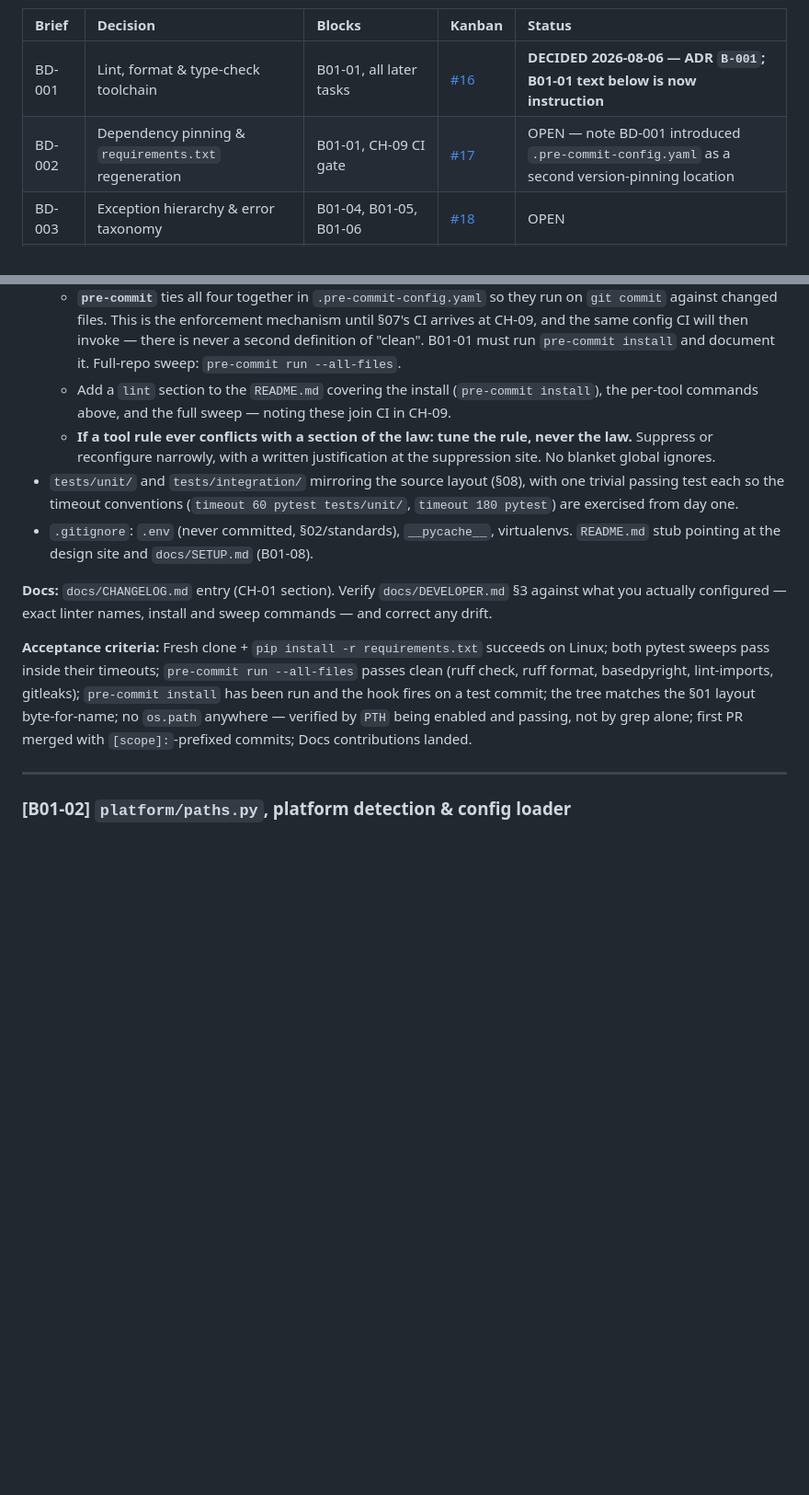
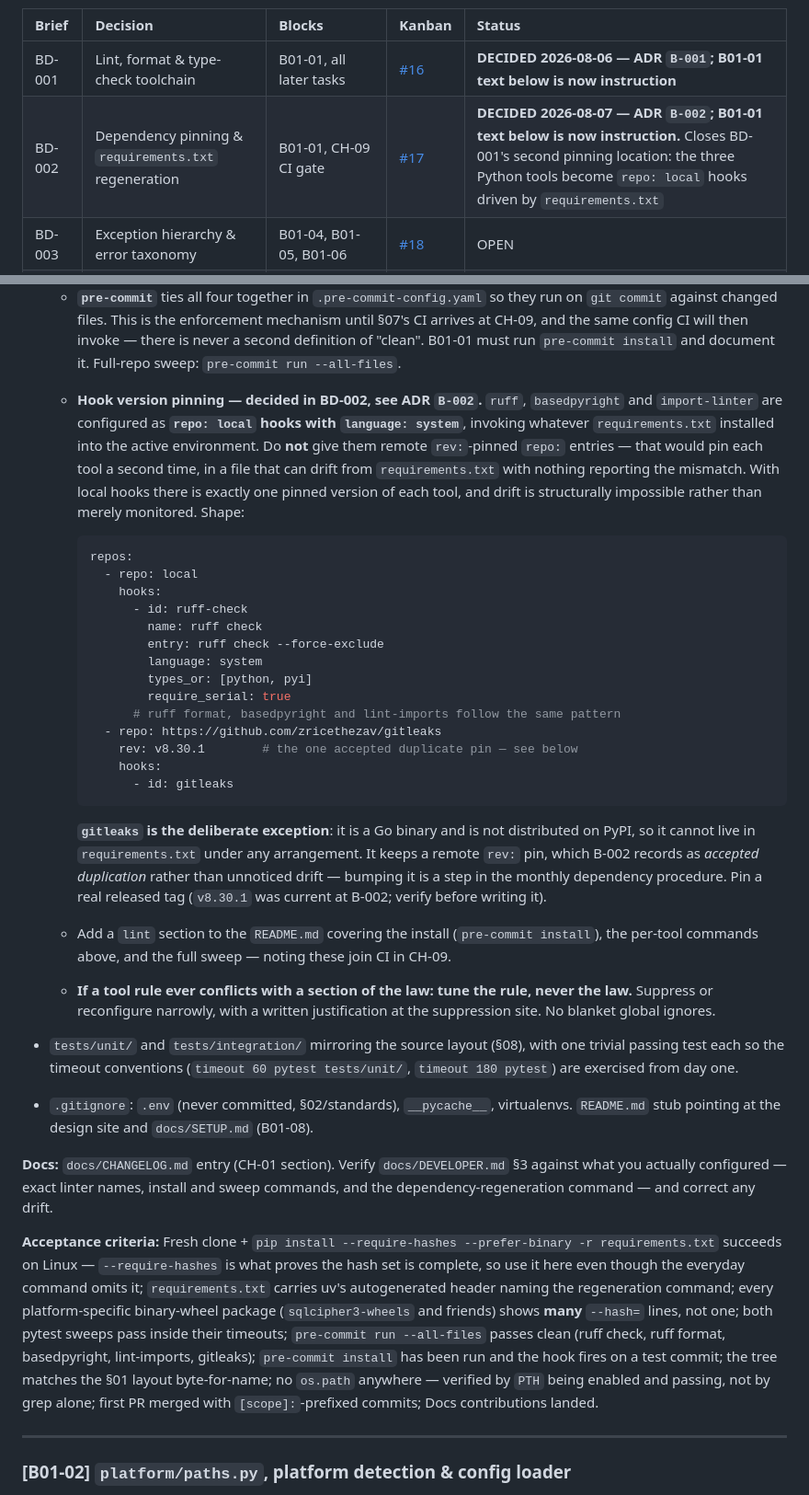
Before and after one commit to Squirrelthug/squirrelthug.github.io, a Markdown page: lilith-v6-design/sprints/SPRINT-B01-foundation.md, 2 parts joined by grey strips. Shown at 92% size. Drawn GitHub-style; blank space fills up the shorter version.

Commit message:
BD-002 decided — B01-01 dependency pinning is now instruction
uv pip compile --universal --generate-hashes compiles one hash-pinned,
three-platform requirements.txt; pip remains the installer.

- exact regeneration command written into B01-01, with why each flag is
  mandatory (a macOS-compiled non-universal file omits keyring's Linux
  backend, which B01-03 exists to verify)
- .pre-commit-config.yaml stops being a second pinning location: the three
  Python tools become repo: local / language: system hooks driven by
  requirements.txt; gitleaks keeps a rev: pin as recorded accepted
  duplication, since it is a Go binary and not on PyPI
- acceptance criteria now verify hash completeness (--require-hashes) and
  multi-platform hash coverage, not just that pip install succeeds
- records the PySide6 glibc >= 2.34 and onnxruntime macOS 14+ wheel floors
- decision table row → DECIDED

Build repo: ADR B-002 + runbook procedure in LILITH PR #927.

````diff
--- a/lilith-v6-design/sprints/SPRINT-B01-foundation.md
+++ b/lilith-v6-design/sprints/SPRINT-B01-foundation.md
@@ -13,7 +13,7 @@ Four choices below are assumed by tasks in this sprint but are **not made by the
 | Brief | Decision | Blocks | Kanban | Status |
 |:--|:--|:--|:--|:--|
 | BD-001 | Lint, format & type-check toolchain | B01-01, all later tasks | [#16](https://github.com/Squirrelthug/squirrelthug.github.io/issues/16) | **DECIDED 2026-08-06 — ADR `B-001`; B01-01 text below is now instruction** |
-| BD-002 | Dependency pinning & `requirements.txt` regeneration | B01-01, CH-09 CI gate | [#17](https://github.com/Squirrelthug/squirrelthug.github.io/issues/17) | OPEN — note BD-001 introduced `.pre-commit-config.yaml` as a second version-pinning location |
+| BD-002 | Dependency pinning & `requirements.txt` regeneration | B01-01, CH-09 CI gate | [#17](https://github.com/Squirrelthug/squirrelthug.github.io/issues/17) | **DECIDED 2026-08-07 — ADR `B-002`; B01-01 text below is now instruction.** Closes BD-001's second pinning location: the three Python tools become `repo: local` hooks driven by `requirements.txt` |
 | BD-003 | Exception hierarchy & error taxonomy | B01-04, B01-05, B01-06 | [#18](https://github.com/Squirrelthug/squirrelthug.github.io/issues/18) | OPEN |
 | BD-004 | Migration manager shape across six databases | B01-05 (+ CH-04/09/12/13) | [#19](https://github.com/Squirrelthug/squirrelthug.github.io/issues/19) | OPEN |
 
@@ -114,14 +128,34 @@ Dependency direction (law, enforced with import-linter): `ui → logic → data
   - **`import-linter`** configured with the layered contract `ui → logic → data → platform` (§01, law). Command: `lint-imports`.
   - **`gitleaks`** as a local pre-commit hook (`zricethezav/gitleaks`), decided in BD-001. This is commit-time secret scanning only — it is **not** §07's CI job, which stays CH-09 scope along with bandit, semgrep and pip-audit. Do not add those three here.
   - **`pre-commit`** ties all four together in `.pre-commit-config.yaml` so they run on `git commit` against changed files. This is the enforcement mechanism until §07's CI arrives at CH-09, and the same config CI will then invoke — there is never a second definition of "clean". B01-01 must run `pre-commit install` and document it. Full-repo sweep: `pre-commit run --all-files`.
+  - **Hook version pinning — decided in BD-002, see ADR `B-002`.** `ruff`, `basedpyright` and `import-linter` are configured as **`repo: local` hooks with `language: system`**, invoking whatever `requirements.txt` installed into the active environment. Do **not** give them remote `rev:`-pinned `repo:` entries — that would pin each tool a second time, in a file that can drift from `requirements.txt` with nothing reporting the mismatch. With local hooks there is exactly one pinned version of each tool, and drift is structurally impossible rather than merely monitored. Shape:
+
+    ```yaml
+    repos:
+      - repo: local
+        hooks:
+          - id: ruff-check
+            name: ruff check
+            entry: ruff check --force-exclude
+            language: system
+            types_or: [python, pyi]
+            require_serial: true
+          # ruff format, basedpyright and lint-imports follow the same pattern
+      - repo: https://github.com/zricethezav/gitleaks
+        rev: v8.30.1        # the one accepted duplicate pin — see below
+        hooks:
+          - id: gitleaks
+    ```
+
+    **`gitleaks` is the deliberate exception**: it is a Go binary and is not distributed on PyPI, so it cannot live in `requirements.txt` under any arrangement. It keeps a remote `rev:` pin, which B-002 records as *accepted duplication* rather than unnoticed drift — bumping it is a step in the monthly dependency procedure. Pin a real released tag (`v8.30.1` was current at B-002; verify before writing it).
   - Add a `lint` section to the `README.md` covering the install (`pre-commit install`), the per-tool commands above, and the full sweep — noting these join CI in CH-09.
   - **If a tool rule ever conflicts with a section of the law: tune the rule, never the law.** Suppress or reconfigure narrowly, with a written justification at the suppression site. No blanket global ignores.
 - `tests/unit/` and `tests/integration/` mirroring the source layout (§08), with one trivial passing test each so the timeout conventions (`timeout 60 pytest tests/unit/`, `timeout 180 pytest`) are exercised from day one.
 - `.gitignore`: `.env` (never committed, §02/standards), `__pycache__`, virtualenvs. `README.md` stub pointing at the design site and `docs/SETUP.md` (B01-08).
 
-**Docs:** `docs/CHANGELOG.md` entry (CH-01 section). Verify `docs/DEVELOPER.md` §3 against what you actually configured — exact linter names, install and sweep commands — and correct any drift.
+**Docs:** `docs/CHANGELOG.md` entry (CH-01 section). Verify `docs/DEVELOPER.md` §3 against what you actually configured — exact linter names, install and sweep commands, and the dependency-regeneration command — and correct any drift.
 
-**Acceptance criteria:** Fresh clone + `pip install -r requirements.txt` succeeds on Linux; both pytest sweeps pass inside their timeouts; `pre-commit run --all-files` passes clean (ruff check, ruff format, basedpyright, lint-imports, gitleaks); `pre-commit install` has been run and the hook fires on a test commit; the tree matches the §01 layout byte-for-name; no `os.path` anywhere — verified by `PTH` being enabled and passing, not by grep alone; first PR merged with `[scope]:`-prefixed commits; Docs contributions landed.
+**Acceptance criteria:** Fresh clone + `pip install --require-hashes --prefer-binary -r requirements.txt` succeeds on Linux — `--require-hashes` is what proves the hash set is complete, so use it here even though the everyday command omits it; `requirements.txt` carries uv's autogenerated header naming the regeneration command; every platform-specific binary-wheel package (`sqlcipher3-wheels` and friends) shows **many** `--hash=` lines, not one; both pytest sweeps pass inside their timeouts; `pre-commit run --all-files` passes clean (ruff check, ruff format, basedpyright, lint-imports, gitleaks); `pre-commit install` has been run and the hook fires on a test commit; the tree matches the §01 layout byte-for-name; no `os.path` anywhere — verified by `PTH` being enabled and passing, not by grep alone; first PR merged with `[scope]:`-prefixed commits; Docs contributions landed.
 
 ---
 
````
Also changed, not shown: other parts of lilith-v6-design/sprints/SPRINT-B01-foundation.md (+15 -1 lines).
